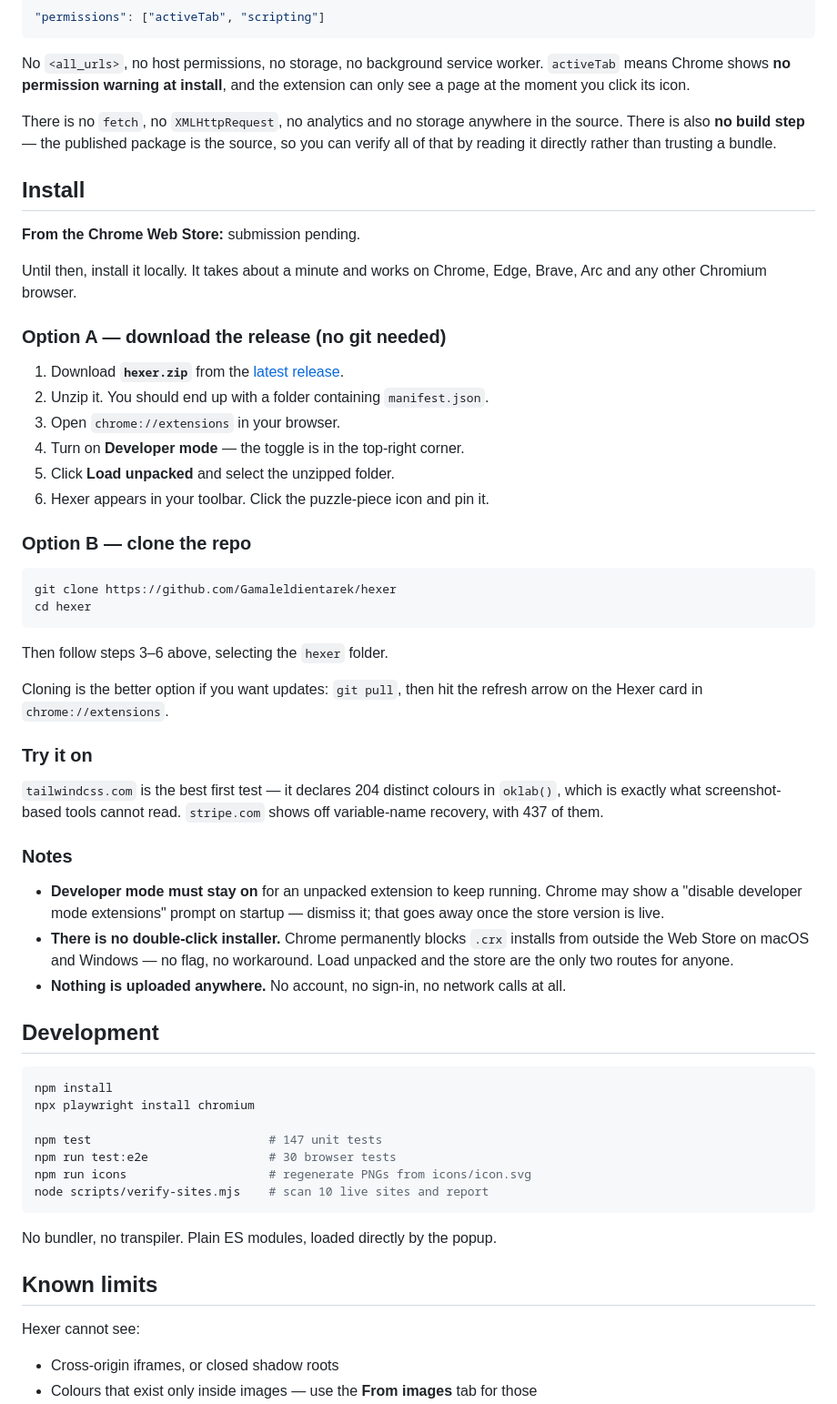
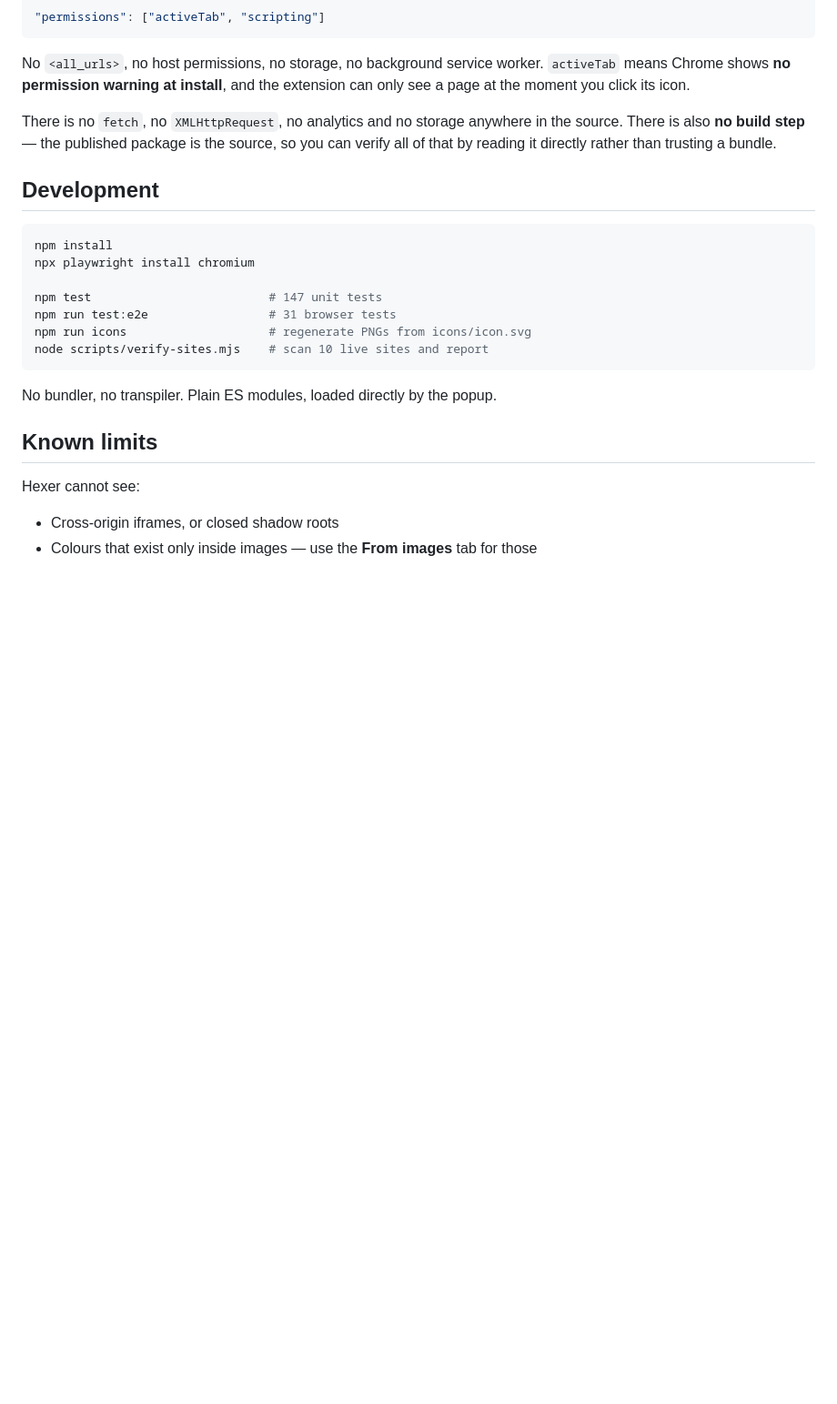
Before and after one commit to Gamaleldientarek/hexer, a Markdown page: README.md, the part around one of its changes. Shown at 91% size. Drawn GitHub-style; blank space fills up the shorter version.

````diff
--- a/README.md
+++ b/README.md
@@ -64,42 +140,6 @@ No `<all_urls>`, no host permissions, no storage, no background service worker.
 
 There is no `fetch`, no `XMLHttpRequest`, no analytics and no storage anywhere in the source. There is also **no build step** — the published package is the source, so you can verify all of that by reading it directly rather than trusting a bundle.
 
-## Install
-
-**From the Chrome Web Store:** submission pending.
-
-Until then, install it locally. It takes about a minute and works on Chrome, Edge, Brave, Arc and any other Chromium browser.
-
-### Option A — download the release (no git needed)
-
-1. Download **`hexer.zip`** from the [latest release](https://github.com/Gamaleldientarek/hexer/releases/latest).
-2. Unzip it. You should end up with a folder containing `manifest.json`.
-3. Open `chrome://extensions` in your browser.
-4. Turn on **Developer mode** — the toggle is in the top-right corner.
-5. Click **Load unpacked** and select the unzipped folder.
-6. Hexer appears in your toolbar. Click the puzzle-piece icon and pin it.
-
-### Option B — clone the repo
-
-```bash
-git clone https://github.com/Gamaleldientarek/hexer
-cd hexer
-```
-
-Then follow steps 3–6 above, selecting the `hexer` folder.
-
-Cloning is the better option if you want updates: `git pull`, then hit the refresh arrow on the Hexer card in `chrome://extensions`.
-
-### Try it on
-
-`tailwindcss.com` is the best first test — it declares 204 distinct colours in `oklab()`, which is exactly what screenshot-based tools cannot read. `stripe.com` shows off variable-name recovery, with 437 of them.
-
-### Notes
-
-- **Developer mode must stay on** for an unpacked extension to keep running. Chrome may show a "disable developer mode extensions" prompt on startup — dismiss it; that goes away once the store version is live.
-- **There is no double-click installer.** Chrome permanently blocks `.crx` installs from outside the Web Store on macOS and Windows — no flag, no workaround. Load unpacked and the store are the only two routes for anyone.
-- **Nothing is uploaded anywhere.** No account, no sign-in, no network calls at all.
-
 ## Development
 
 ```bash
@@ -107,7 +147,7 @@ npm install
 npx playwright install chromium
 
 npm test                         # 147 unit tests
-npm run test:e2e                 # 30 browser tests
+npm run test:e2e                 # 31 browser tests
 npm run icons                    # regenerate PNGs from icons/icon.svg
 node scripts/verify-sites.mjs    # scan 10 live sites and report
 ```
````
Also changed, not shown: other parts of README.md (+78 -2 lines).
